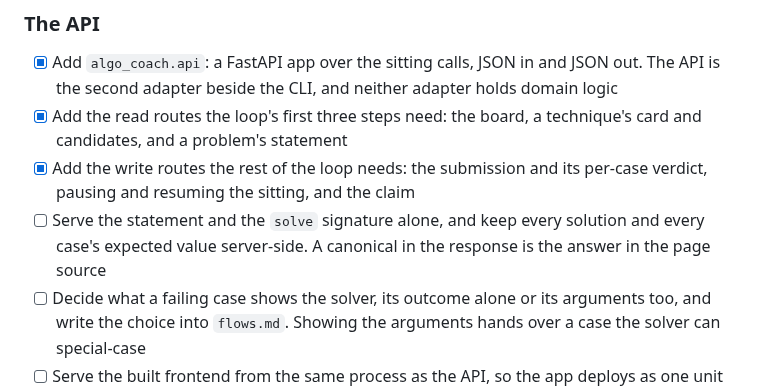
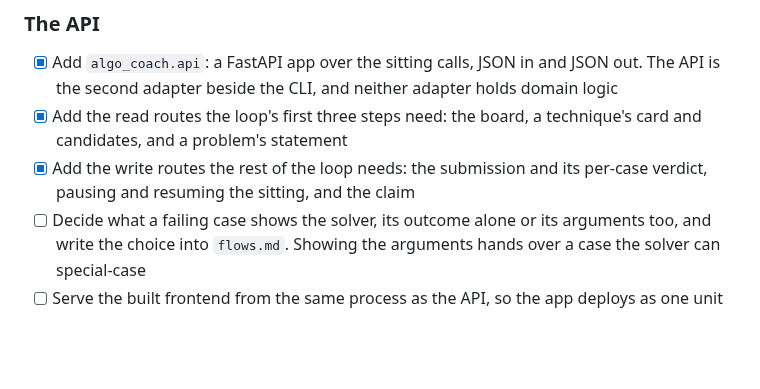
Before and after one commit to lunochkin/algo-coach, a Markdown page: docs/TODO.md, the part around the change. GitHub-like rendering; blank space fills up the shorter version.

Commit message:
docs: drop the item keeping answers server-side
The routes already serve no solution and no expected value, and a test
walking every route for a leak was not worth writing now.

```diff
--- a/docs/TODO.md
+++ b/docs/TODO.md
@@ -72,9 +72,6 @@ React frontend the API serves as static files.
       technique's card and candidates, and a problem's statement
 - [x] Add the write routes the rest of the loop needs: the submission and its
       per-case verdict, pausing and resuming the sitting, and the claim
-- [ ] Serve the statement and the `solve` signature alone, and keep every
-      solution and every case's expected value server-side. A canonical in the
-      response is the answer in the page source
 - [ ] Decide what a failing case shows the solver, its outcome alone or its
       arguments too, and write the choice into `flows.md`. Showing the
       arguments hands over a case the solver can special-case
```
